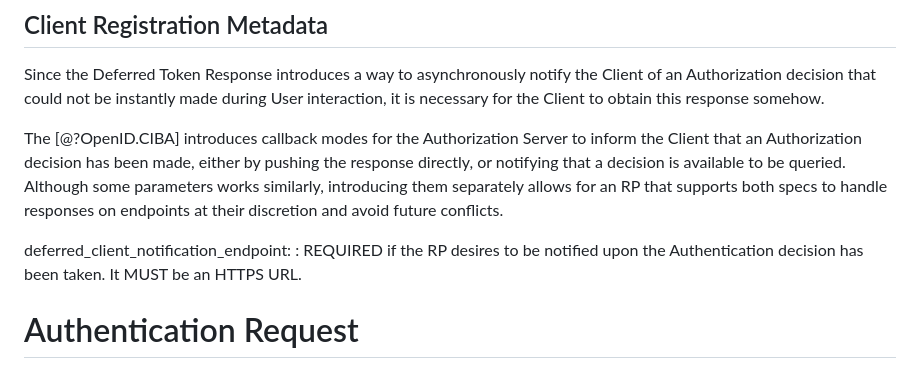
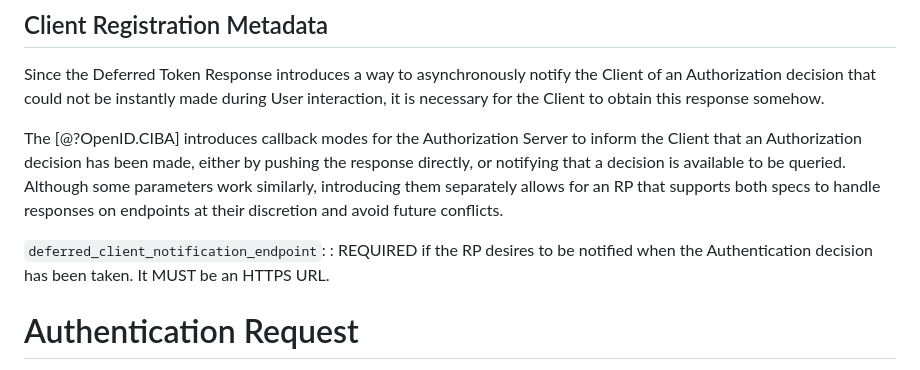
Before and after one commit to gniero/oidc-dtr-resources, a Markdown page: openid-deferred-token-response-1_0.md, the part around the change. GitHub-like rendering.

Commit message:
Apply suggestions from code review
Co-authored-by: Frederik Krogsdal Jacobsen <fkj@users.noreply.github.com>

```diff
--- a/openid-deferred-token-response-1_0.md
+++ b/openid-deferred-token-response-1_0.md
@@ -106,11 +106,11 @@ The OP's discovery metadata MUST indicate those values in `response_types_suppor
 
 Since the Deferred Token Response introduces a way to asynchronously notify the Client of an Authorization decision that could not be instantly made during User interaction, it is necessary for the Client to obtain this response somehow.
 
-The [@?OpenID.CIBA] introduces callback modes for the Authorization Server to inform the Client that an Authorization decision has been made, either by pushing the response directly, or notifying that a decision is available to be queried. Although some parameters works similarly, introducing them separately allows for an RP that supports both specs to handle responses on endpoints at their discretion and avoid future conflicts.
+The [@?OpenID.CIBA] introduces callback modes for the Authorization Server to inform the Client that an Authorization decision has been made, either by pushing the response directly, or notifying that a decision is available to be queried. Although some parameters work similarly, introducing them separately allows for an RP that supports both specs to handle responses on endpoints at their discretion and avoid future conflicts.
 
 
-deferred_client_notification_endpoint:
-: REQUIRED if the RP desires to be notified upon the Authentication decision has been taken. It MUST be an HTTPS URL.
+`deferred_client_notification_endpoint`:
+: REQUIRED if the RP desires to be notified when the Authentication decision has been taken. It MUST be an HTTPS URL.
 
 
 # Authentication Request
```
